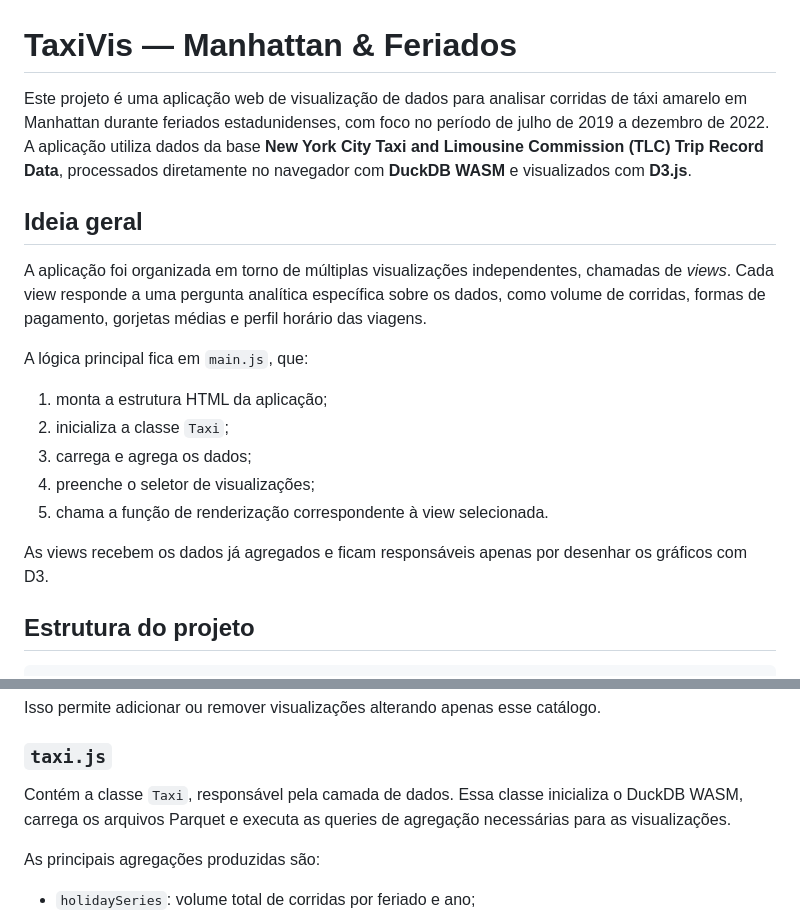
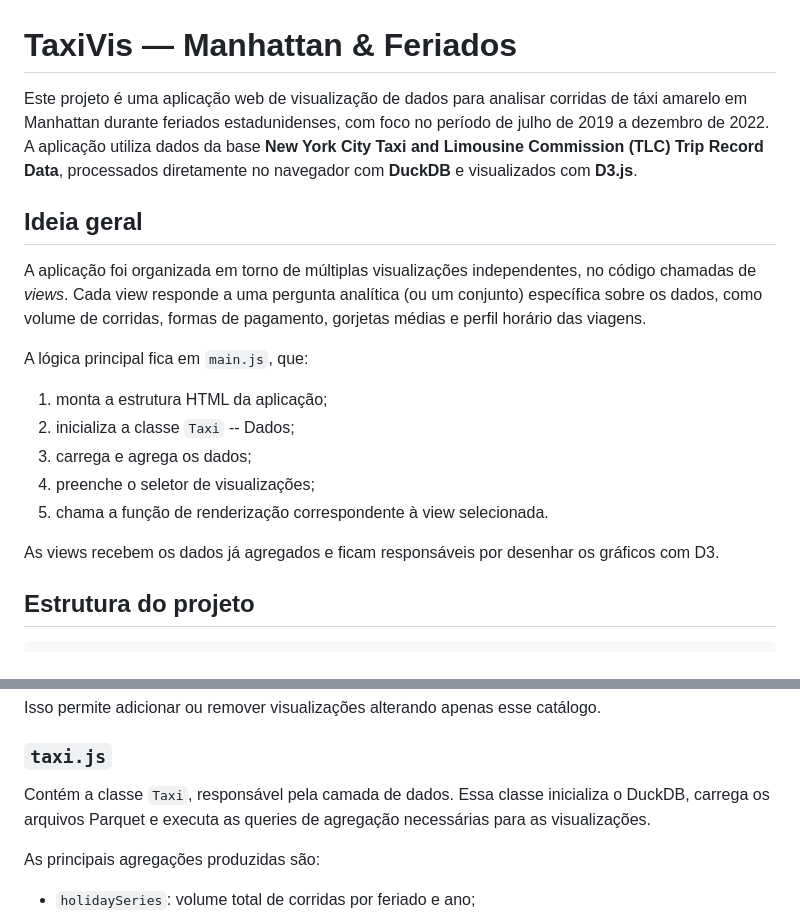
Before and after one commit to nandinhomsf/VIS-PGC-01, a Markdown page: README.md, 2 parts joined by grey strips. GitHub-like rendering.

```diff
--- a/README.md
+++ b/README.md
@@ -1,20 +1,20 @@
 # TaxiVis — Manhattan & Feriados
 
-Este projeto é uma aplicação web de visualização de dados para analisar corridas de táxi amarelo em Manhattan durante feriados estadunidenses, com foco no período de julho de 2019 a dezembro de 2022. A aplicação utiliza dados da base **New York City Taxi and Limousine Commission (TLC) Trip Record Data**, processados diretamente no navegador com **DuckDB WASM** e visualizados com **D3.js**.
+Este projeto é uma aplicação web de visualização de dados para analisar corridas de táxi amarelo em Manhattan durante feriados estadunidenses, com foco no período de julho de 2019 a dezembro de 2022. A aplicação utiliza dados da base **New York City Taxi and Limousine Commission (TLC) Trip Record Data**, processados diretamente no navegador com **DuckDB** e visualizados com **D3.js**.
 
 ## Ideia geral
 
-A aplicação foi organizada em torno de múltiplas visualizações independentes, chamadas de *views*. Cada view responde a uma pergunta analítica específica sobre os dados, como volume de corridas, formas de pagamento, gorjetas médias e perfil horário das viagens.
+A aplicação foi organizada em torno de múltiplas visualizações independentes, no código chamadas de *views*. Cada view responde a uma pergunta analítica (ou um conjunto) específica sobre os dados, como volume de corridas, formas de pagamento, gorjetas médias e perfil horário das viagens.
 
 A lógica principal fica em `main.js`, que:
 
 1. monta a estrutura HTML da aplicação;
-2. inicializa a classe `Taxi`;
+2. inicializa a classe `Taxi` -- Dados;
 3. carrega e agrega os dados;
 4. preenche o seletor de visualizações;
 5. chama a função de renderização correspondente à view selecionada.
 
-As views recebem os dados já agregados e ficam responsáveis apenas por desenhar os gráficos com D3.
+As views recebem os dados já agregados e ficam responsáveis por desenhar os gráficos com D3.
 
 ## Estrutura do projeto
 
@@ -65,7 +65,7 @@ Isso permite adicionar ou remover visualizações alterando apenas esse catálog
 
 ### `taxi.js`
 
-Contém a classe `Taxi`, responsável pela camada de dados. Essa classe inicializa o DuckDB WASM, carrega os arquivos Parquet e executa as queries de agregação necessárias para as visualizações.
+Contém a classe `Taxi`, responsável pela camada de dados. Essa classe inicializa o DuckDB, carrega os arquivos Parquet e executa as queries de agregação necessárias para as visualizações.
 
 As principais agregações produzidas são:
 
```
